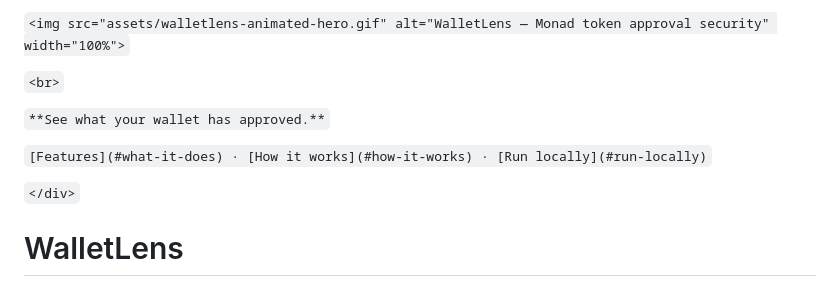
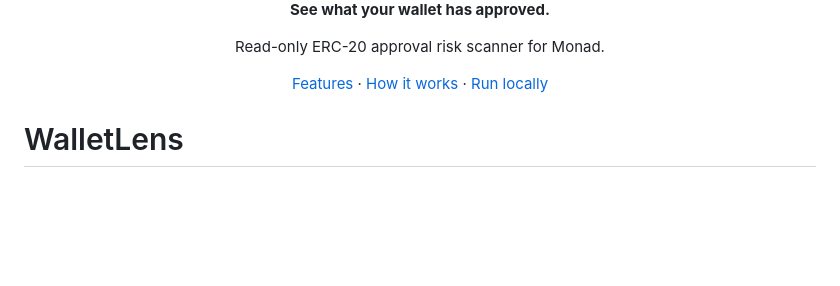
Before and after one commit to lakshya20-byte/walletlens, a Markdown page: README.md, the part around one of its changes. Rendered like a GitHub page; blank space fills up the shorter version.

Commit message:
docs: fix animated README hero rendering

```diff
--- a/README.md
+++ b/README.md
@@ -2,13 +3,14 @@
 
-`<img src="assets/walletlens-animated-hero.gif" alt="WalletLens — Monad token approval security" width="100%">`
+  <p><strong>See what your wallet has approved.</strong></p>
+  <p>Read-only ERC-20 approval risk scanner for Monad.</p>
 
-`<br>`
+  <p>
+    <a href="#what-it-does">Features</a> ·
+    <a href="#how-it-works">How it works</a> ·
+    <a href="#run-locally">Run locally</a>
+  </p>
+</div>
 
-`**See what your wallet has approved.**`
-
-`[Features](#what-it-does) · [How it works](#how-it-works) · [Run locally](#run-locally)`
-
-`</div>`
 
 
 # WalletLens
```
Also changed, not shown: other parts of README.md (+2 -1 lines).
